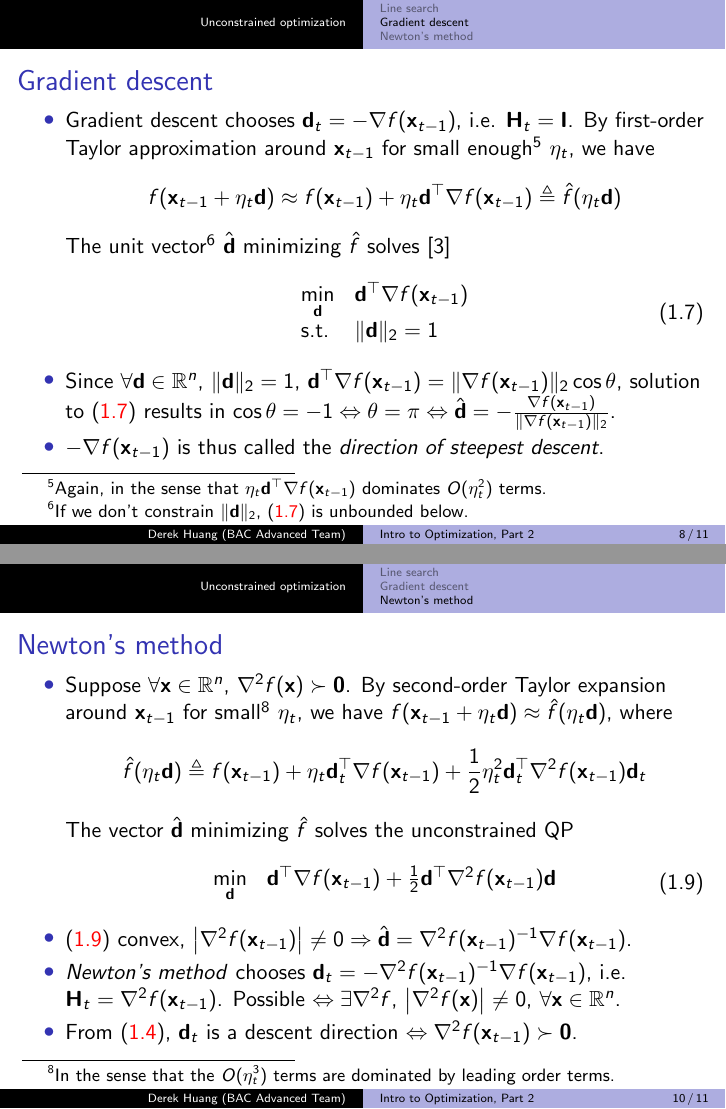
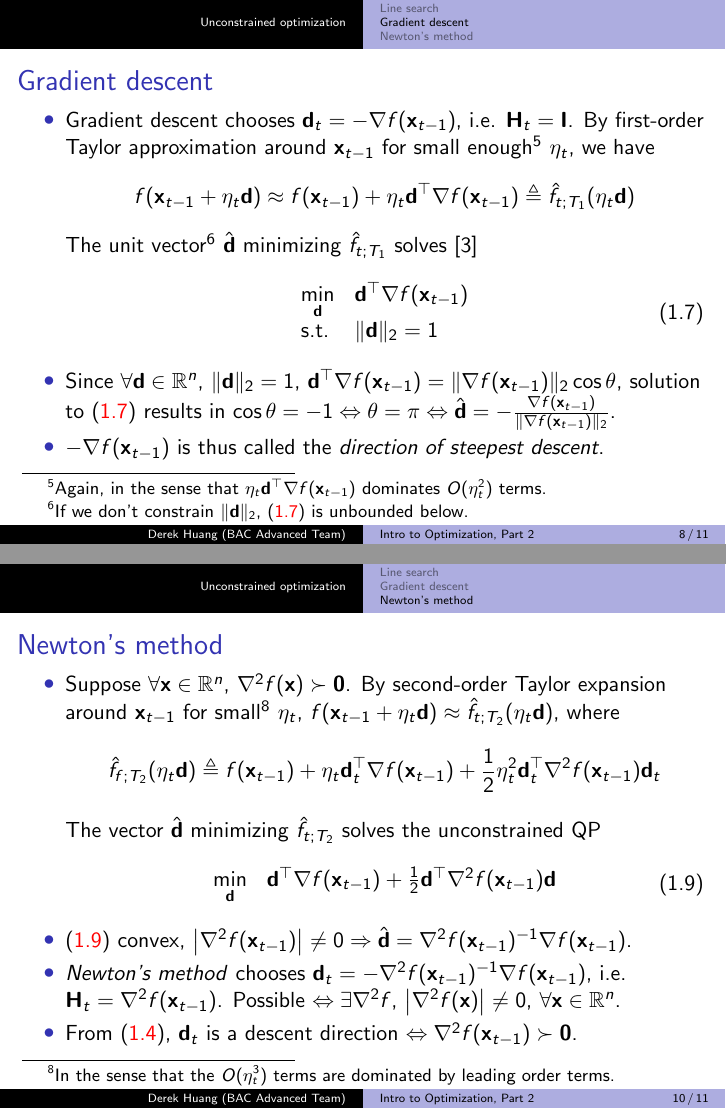
Before and after one commit to phetdam/bac-advanced-ml, LaTeX slides (lessons/lecture_07/lecture_07.tex): pages 8 and 10 of 11, joined at a grey line. Compiled offline with pdfLaTeX.

Commit message:
update notation for model functions in lecture_07.tex for gradient descent and newton's method

```diff
--- a/lessons/lecture_07/lecture_07.tex
+++ b/lessons/lecture_07/lecture_07.tex
@@ -283,12 +283,14 @@
         \begin{equation*}
             f(\mathbf{x}_{t - 1} + \eta_t\mathbf{d}) \approx
             f(\mathbf{x}_{t - 1}) + \eta_t\mathbf{d}^\top
-            \nabla f(\mathbf{x}_{t - 1}) \triangleq \hat{f}(\eta_t\mathbf{d})
+            \nabla f(\mathbf{x}_{t - 1}) \triangleq
+            \hat{f}_{t; T_1}(\eta_t\mathbf{d})
         \end{equation*}
         The unit vector\footnote{
             If we don't constrain $ \Vert\mathbf{d}\Vert_2 $,
             (\aref{eq:grad_descent_opt}) is unbounded below.
-        } $ \hat{\mathbf{d}} $ minimizing $ \hat{f} $ solves \cite{nocedal_opt}
+        } $ \hat{\mathbf{d}} $ minimizing $ \hat{f}_{t; T_1} $ solves
+        \cite{nocedal_opt}
         \begin{equation} \label{eq:grad_descent_opt}
             \begin{array}{ll}
                 \displaystyle\min_{\mathbf{d}} &
@@ -367,16 +369,16 @@
         expansion around $ \mathbf{x}_{t - 1} $ for small\footnote{
             In the sense that the $ O(\eta_t^3) $ terms are dominated by
             leading order terms.
-        } $ \eta_t $, we have $ f(\mathbf{x}_{t - 1} + \eta_t\mathbf{d})
-        \approx \hat{f}(\eta_t\mathbf{d}) $, where
+        } $ \eta_t $, $ f(\mathbf{x}_{t - 1} + \eta_t\mathbf{d})
+        \approx \hat{f}_{t; T_2}(\eta_t\mathbf{d}) $, where
         \begin{equation*}
-            \hat{f}(\eta_t\mathbf{d}) \triangleq
+            \hat{f}_{f; T_2}(\eta_t\mathbf{d}) \triangleq
                 f(\mathbf{x}_{t - 1}) + \eta_t\mathbf{d}_t^\top
                 \nabla f(\mathbf{x}_{t - 1}) + \frac{1}{2}\eta_t^2
                 \mathbf{d}_t^\top\nabla^2f(\mathbf{x}_{t - 1})\mathbf{d}_t
         \end{equation*}
-        The vector $ \hat{\mathbf{d}} $ minimizing $ \hat{f} $ solves the
-        unconstrained QP
+        The vector $ \hat{\mathbf{d}} $ minimizing $ \hat{f}_{t; T_2} $ solves
+        the unconstrained QP
         \begin{equation} \label{eq:newton_descent_opt}
             \begin{array}{ll}
                 \displaystyle\min_{\mathbf{d}} &
```
